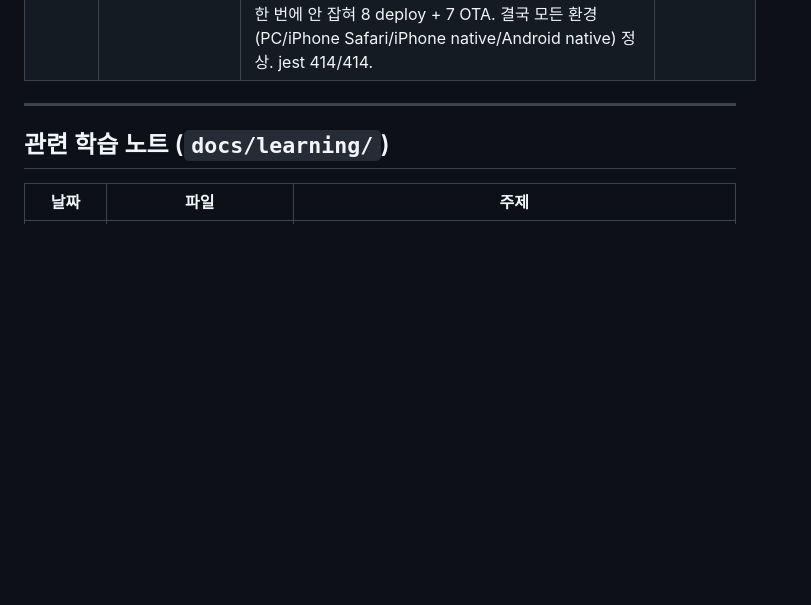
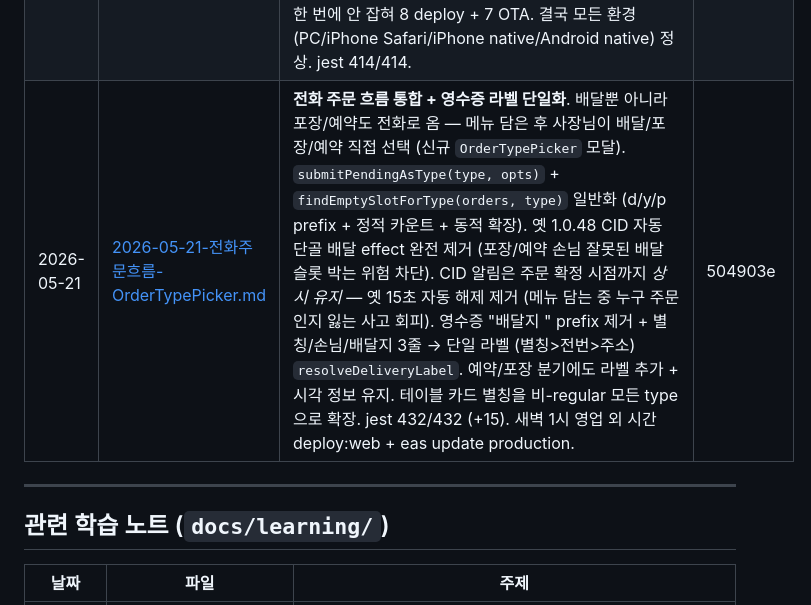
Before and after one commit to overson76/MyPos_SDK54, a Markdown page: docs/sessions/README.md, the part around the change. Rendered like a GitHub page; blank space fills up the shorter version.

```diff
--- a/docs/sessions/README.md
+++ b/docs/sessions/README.md
@@ -35,6 +35,7 @@ Claude Code 에서 "날짜 세션 보여줘" 또는 "주제명 관련 정리 있
 | 2026-05-16 (3부) | [2026-05-16-3부-회수-CID전번-라벨일관.md](2026-05-16-3부-회수-CID전번-라벨일관.md) | **조리완료 회수 후보 + CID 전번 빠른 등록 + 배달 라벨/음성 일관화**. (1) `ACCEPT_STATUSES=Set(['paid','ready'])` + `getReadyDeliveries()` 어댑터로 후불 배달 결제 늦어 회수 누락되던 사고 해소. (2) 배달 헤더에 phoneRegisterTarget 조건부 chip — CID 새 번호를 기존 별칭 entry 에 한 클릭 등록. (3) `formatDeliveryLabel` 통합 헬퍼(phoneStyle full/short/spoken) + notify.js `setNotifyAddressBook` 모듈 캐시 → speak* 4개 함수 모두 별칭>전번>주소 통일. 호출부 시그니처 무변경(캐시 패턴). KitchenScreen/회수 차수 라벨도 헬퍼 적용. 영수증은 별칭/전번/주소 모두 별도 줄(정보 풍부 정책 유지). jest +1 (415/415). | 2c2197c, fb4cb40 |
 | 2026-05-20 | [2026-05-20-배달라벨-영수증출력-일관적용.md](2026-05-20-배달라벨-영수증출력-일관적용.md) | **배달 라벨 우선순위(별칭>전번>주소) 영수증/주방슬립/수익현황까지 일관 적용**. 화면/음성/회수만 적용돼 있던 갭 fix. `buildHistoryEntry` 에 alias/phone/phones 필드 추가 + 3 호출처(clearTable / clearTableBySource / useAutoClearDelivery) 에서 `resolveDeliveryIdentity` 신규 헬퍼로 주소록 lookup 결과 박음. `RevenueScreen.handleReprint` 가 customerAlias/customerPhone 전달, 화면 행은 `formatDeliveryLabel` 단일 라벨 + 보조 주소. `buildOrderSlipText` 도 alias/phone 줄 추가(dead code 지만 정책 일관성). jest 415/415. dev preview 시연 3건 검증 (별칭/전번/주소 각 케이스). 알려진 follow-up: 영업 외 시간 deploy:web + eas update 필요. | (이 세션) |
 | 2026-05-16 (2부) | [2026-05-16-2부-주소록-인덱스바-fix사이클.md](2026-05-16-2부-주소록-인덱스바-fix사이클.md) | **영업 4시간 전 폰 OrderScreen 크래시 + 주소록 모달 8차 fix 사이클**. 폰 진단 결과 `(y\|\|[]).map is not a function` (DeliveryRouteCard 의 옛 빌드 결함) → `deploy:web` + `eas update` 로 fix 배포. 그 후 폰 Safari 주소록 모달 entries 안 보임 → 1차 (flex:1, 부족) → 2차 (flex 의존 제거) → 3차 (viewport 동적 maxHeight) → 4차 (backdrop padding 32 차감 + 폰 80%). 인덱스 바 드래그 → 5차 (`touchAction: 'none'` iOS Safari touch 흡수 회피) → 6차 (pageX 사용, locationX 함정 우회) → 7차 (`Pressable sheet → View` + PanResponder Capture + ScrollView.scrollTo + row onLayout, RN native 통합) → 8차 (`Platform.OS` 분기 — native=locationX, web=pageX). 8가지 환경별 함정 한 번에 안 잡혀 8 deploy + 7 OTA. 결국 모든 환경(PC/iPhone Safari/iPhone native/Android native) 정상. jest 414/414. | 0f161ef, e45bfae, 2492cb5, 4227434, 0c4ed64, 348c91d, 431acd4, 201dd2e, 49d9bd3 |
+| 2026-05-21 | [2026-05-21-전화주문흐름-OrderTypePicker.md](2026-05-21-전화주문흐름-OrderTypePicker.md) | **전화 주문 흐름 통합 + 영수증 라벨 단일화**. 배달뿐 아니라 포장/예약도 전화로 옴 — 메뉴 담은 후 사장님이 배달/포장/예약 직접 선택 (신규 `OrderTypePicker` 모달). `submitPendingAsType(type, opts)` + `findEmptySlotForType(orders, type)` 일반화 (d/y/p prefix + 정적 카운트 + 동적 확장). 옛 1.0.48 CID 자동 단골 배달 effect 완전 제거 (포장/예약 손님 잘못된 배달 슬롯 박는 위험 차단). CID 알림은 주문 확정 시점까지 *상시 유지* — 옛 15초 자동 해제 제거 (메뉴 담는 중 누구 주문인지 잃는 사고 회피). 영수증 "배달지 " prefix 제거 + 별칭/손님/배달지 3줄 → 단일 라벨 (별칭>전번>주소) `resolveDeliveryLabel`. 예약/포장 분기에도 라벨 추가 + 시각 정보 유지. 테이블 카드 별칭을 비-regular 모든 type 으로 확장. jest 432/432 (+15). 새벽 1시 영업 외 시간 deploy:web + eas update production. | 504903e |
 
 ---
 
```
Also changed, not shown: docs/sessions/2026-05-21-전화주문흐름-OrderTypePicker.md (added, +115 -0 lines).
